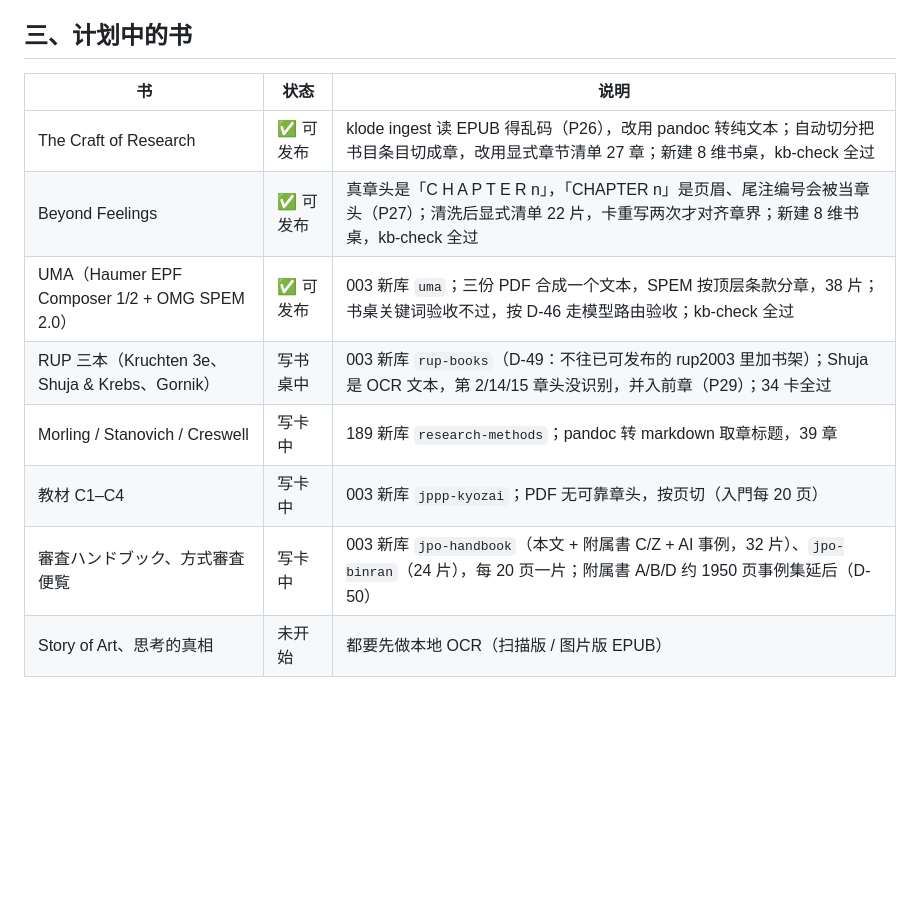
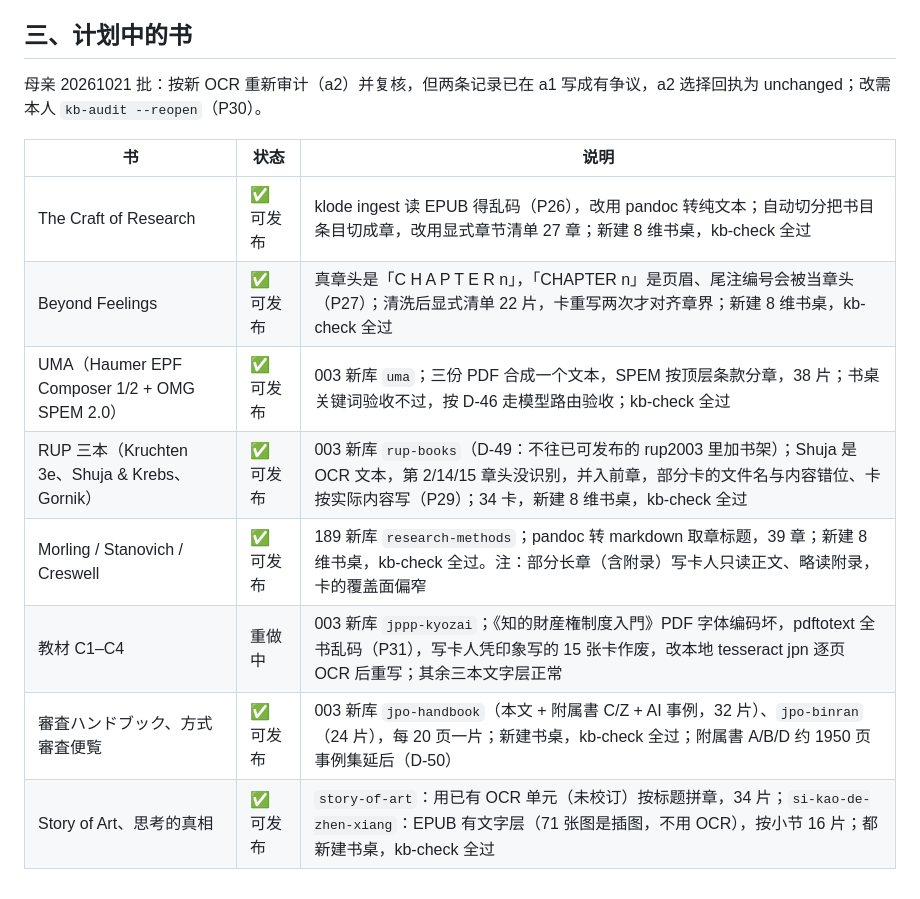
Before and after one commit to bubiji/klode-kit, a Markdown page: docs/迁移状态.md, the part around the change. GitHub-like rendering; blank space fills up the shorter version.

Commit message:
docs: status — planned books built (rup-books, research-methods, JPO handbook/binran, Story of Art, 思考的真相); kyozai redo (P31); P30 noted
Co-Authored-By: Claude Opus 5.5 (1M context) <noreply@anthropic.com>

```diff
--- a/docs/迁移状态.md
+++ b/docs/迁移状态.md
@@ -25,13 +25,15 @@
 
 ## 三、计划中的书
 
+母亲 20261021 批：按新 OCR 重新审计（a2）并复核，但两条记录已在 a1 写成有争议，a2 选择回执为 unchanged；改需本人 `kb-audit --reopen`（P30）。
+
 | 书 | 状态 | 说明 |
 |---|---|---|
 | The Craft of Research | ✅ 可发布 | klode ingest 读 EPUB 得乱码（P26），改用 pandoc 转纯文本；自动切分把书目条目切成章，改用显式章节清单 27 章；新建 8 维书桌，kb-check 全过 |
 | Beyond Feelings | ✅ 可发布 | 真章头是「C H A P T E R n」，「CHAPTER n」是页眉、尾注编号会被当章头（P27）；清洗后显式清单 22 片，卡重写两次才对齐章界；新建 8 维书桌，kb-check 全过 |
 | UMA（Haumer EPF Composer 1/2 + OMG SPEM 2.0） | ✅ 可发布 | 003 新库 `uma`；三份 PDF 合成一个文本，SPEM 按顶层条款分章，38 片；书桌关键词验收不过，按 D-46 走模型路由验收；kb-check 全过 |
-| RUP 三本（Kruchten 3e、Shuja & Krebs、Gornik） | 写书桌中 | 003 新库 `rup-books`（D-49：不往已可发布的 rup2003 里加书架）；Shuja 是 OCR 文本，第 2/14/15 章头没识别，并入前章（P29）；34 卡全过 |
-| Morling / Stanovich / Creswell | 写卡中 | 189 新库 `research-methods`；pandoc 转 markdown 取章标题，39 章 |
-| 教材 C1–C4 | 写卡中 | 003 新库 `jppp-kyozai`；PDF 无可靠章头，按页切（入門每 20 页） |
-| 審査ハンドブック、方式審査便覧 | 写卡中 | 003 新库 `jpo-handbook`（本文 + 附属書 C/Z + AI 事例，32 片）、`jpo-binran`（24 片），每 20 页一片；附属書 A/B/D 约 1950 页事例集延后（D-50） |
-| Story of Art、思考的真相 | 未开始 | 都要先做本地 OCR（扫描版 / 图片版 EPUB） |
+| RUP 三本（Kruchten 3e、Shuja & Krebs、Gornik） | ✅ 可发布 | 003 新库 `rup-books`（D-49：不往已可发布的 rup2003 里加书架）；Shuja 是 OCR 文本，第 2/14/15 章头没识别，并入前章，部分卡的文件名与内容错位、卡按实际内容写（P29）；34 卡，新建 8 维书桌，kb-check 全过 |
+| Morling / Stanovich / Creswell | ✅ 可发布 | 189 新库 `research-methods`；pandoc 转 markdown 取章标题，39 章；新建 8 维书桌，kb-check 全过。注：部分长章（含附录）写卡人只读正文、略读附录，卡的覆盖面偏窄 |
+| 教材 C1–C4 | 重做中 | 003 新库 `jppp-kyozai`；《知的財産権制度入門》PDF 字体编码坏，pdftotext 全书乱码（P31），写卡人凭印象写的 15 张卡作废，改本地 tesseract jpn 逐页 OCR 后重写；其余三本文字层正常 |
+| 審査ハンドブック、方式審査便覧 | ✅ 可发布 | 003 新库 `jpo-handbook`（本文 + 附属書 C/Z + AI 事例，32 片）、`jpo-binran`（24 片），每 20 页一片；新建书桌，kb-check 全过；附属書 A/B/D 约 1950 页事例集延后（D-50） |
+| Story of Art、思考的真相 | ✅ 可发布 | `story-of-art`：用已有 OCR 单元（未校订）按标题拼章，34 片；`si-kao-de-zhen-xiang`：EPUB 有文字层（71 张图是插图，不用 OCR），按小节 16 片；都新建书桌，kb-check 全过 |
```
